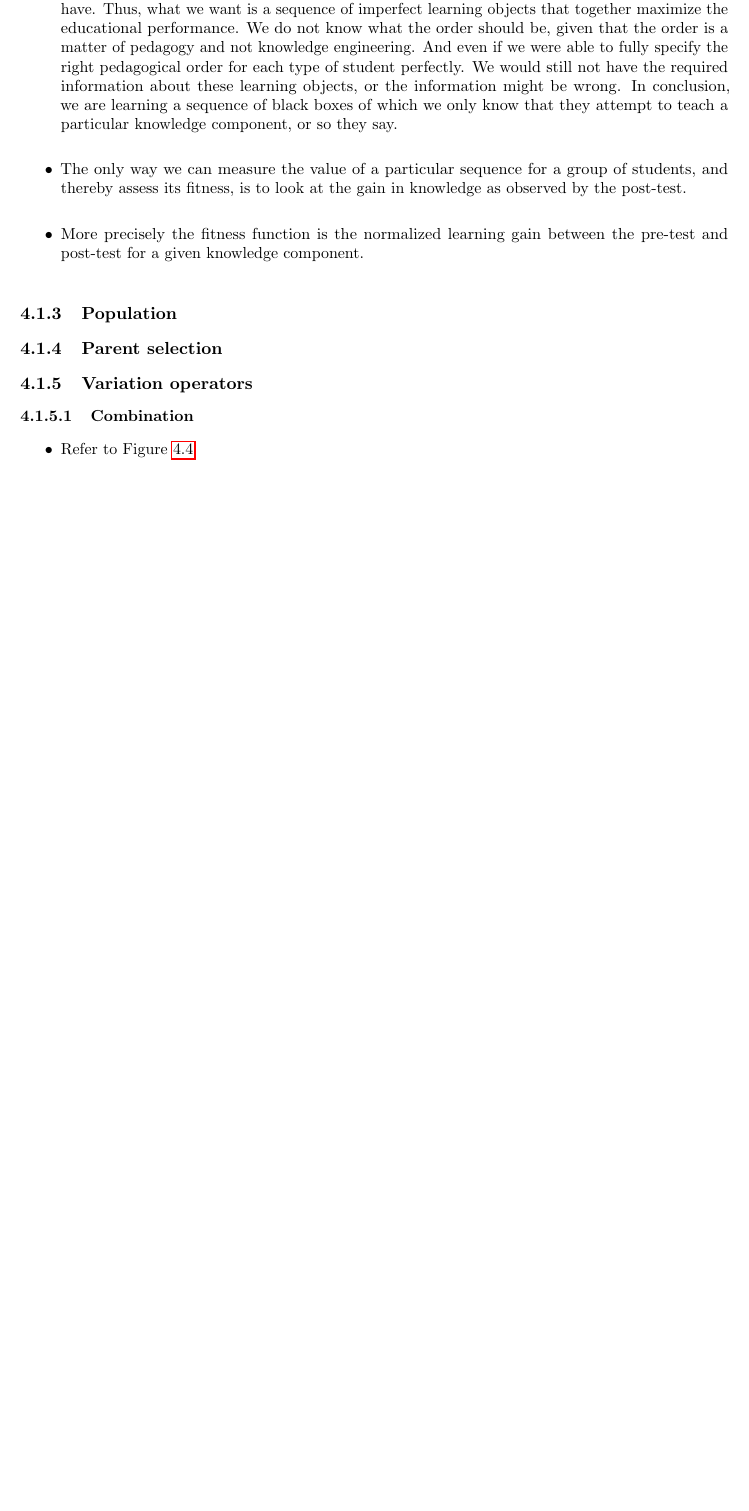
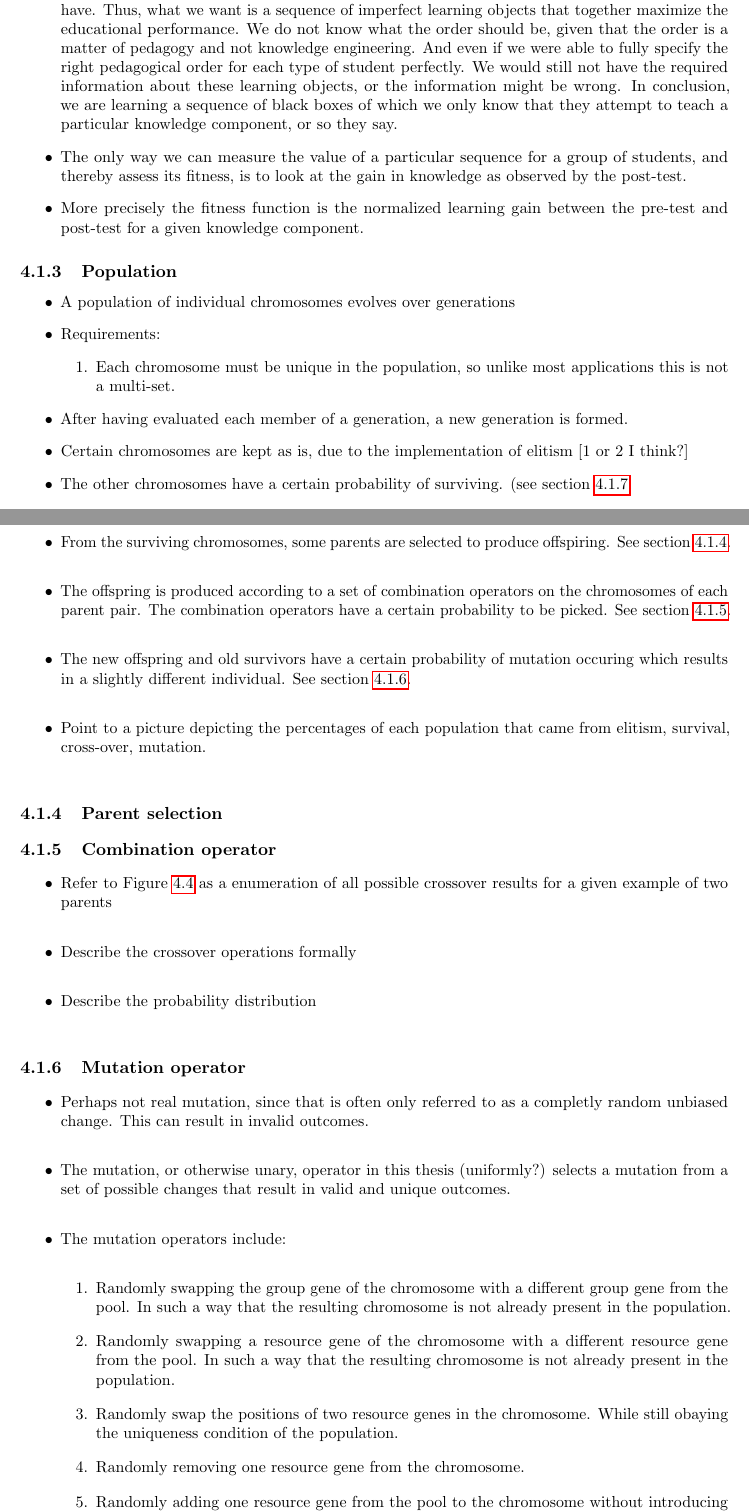
Before and after one commit to mslatour/thesis, a LaTeX thesis (thesis.tex, which reads chapters/approach.tex): part of page 14 of 34 before the commit and two parts of pages 14 and 15 of 34 after it, the two joined at a grey line, cut so that both start at the same text, the shorter picture padded with empty space. Compiled offline with pdfLaTeX.

Commit message:
Worked on crossover and mutation operations and outline population section

```diff
--- a/chapters/approach.tex
+++ b/chapters/approach.tex
@@ -131,9 +131,35 @@
 		between the pre-test and post-test for a given knowledge component.
 \end{itemize}
 \subsection{Population}
+\begin{itemize}
+	\item A population of individual chromosomes evolves over generations
+	\item Requirements:
+		\begin{enumerate}
+			\item Each chromosome must be unique in the population, so unlike
+				most applications this is not a multi-set.
+		\end{enumerate}
+	\item After having evaluated each member of a generation, a new generation
+		is formed.
+	\item Certain chromosomes are kept as is, due to the implementation of elitism
+		[1 or 2 I think?]
+	\item The other chromosomes have a certain probability of surviving. (see
+		section~\ref{sec:approach_survivor_selection}.
+	\item From the surviving chromosomes, some parents are selected to produce
+		offspiring. See section~\ref{sec:approach_parent_selection}.
+	\item The offspring is produced according to a set of combination operators
+		on the chromosomes of each parent pair. The combination operators have
+		a certain probability to be picked. See
+		section~\ref{sec:approach_combination_operator}.
+	\item The new offspring and old survivors have a certain probability of
+		mutation occuring which results in a slightly different individual. See
+		section~\ref{sec:approach_mutation_operator}.
+	\item Point to a picture depicting the percentages of each population that
+		came from elitism, survival, cross-over, mutation.
+\end{itemize}
 \subsection{Parent selection}
-\subsection{Variation operators}
-\subsubsection{Combination}
+\label{sec:approach_parent_selection}
+\subsection{Combination operator}
+\label{sec:approach_combination_operator}
 \begin{figure}[ht!]
 	\centering
 	\includegraphics[width=\linewidth]{images/crossover_operations.pdf}
@@ -141,7 +167,33 @@
 	\label{fig:crossover_operations}
 \end{figure}
 \begin{itemize}
-	\item Refer to Figure~\ref{fig:crossover_operations}
+	\item Refer to Figure~\ref{fig:crossover_operations} as a enumeration of
+		all possible crossover results for a given example of two parents
+	\item Describe the crossover operations formally
+	\item Describe the probability distribution
 \end{itemize}
-\subsubsection{Mutation}
+\subsection{Mutation operator}
+\label{sec:approach_mutation_operator}
+\begin{itemize}
+	\item Perhaps not real mutation, since that is often only referred to as a
+		completly random unbiased change. This can result in invalid outcomes.
+	\item The mutation, or otherwise unary, operator in this thesis
+		(uniformly?) selects a mutation from a set of possible changes that result
+		in valid and unique outcomes.
+	\item The mutation operators include:
+		\begin{enumerate}
+			\item Randomly swapping the group gene of the chromosome with a
+				different group gene from the pool. In such a way that the
+				resulting chromosome is not already present in the population.
+			\item Randomly swapping a resource gene of the chromosome with a
+				different resource gene from the pool. In such a way that the
+				resulting chromosome is not already present in the population.
+			\item Randomly swap the positions of two resource genes in the
+				chromosome. While still obaying the uniqueness condition of the
+				population.
+			\item Randomly removing one resource gene from the chromosome.
+			\item Randomly adding one resource gene from the pool to the
+				chromosome without introducing duplicates
+		\end{enumerate}
+\end{itemize}
 \subsection{Survivor selection}
```
Also changed, not shown: chapters/approach.tex (1 more changed lines).
